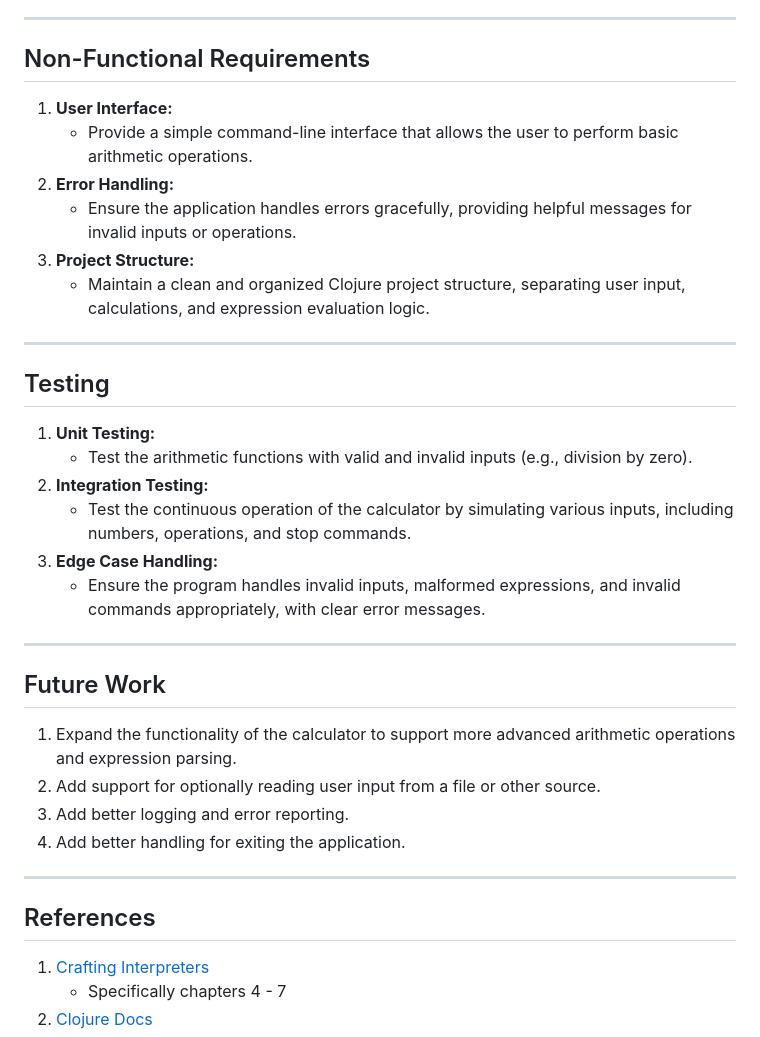
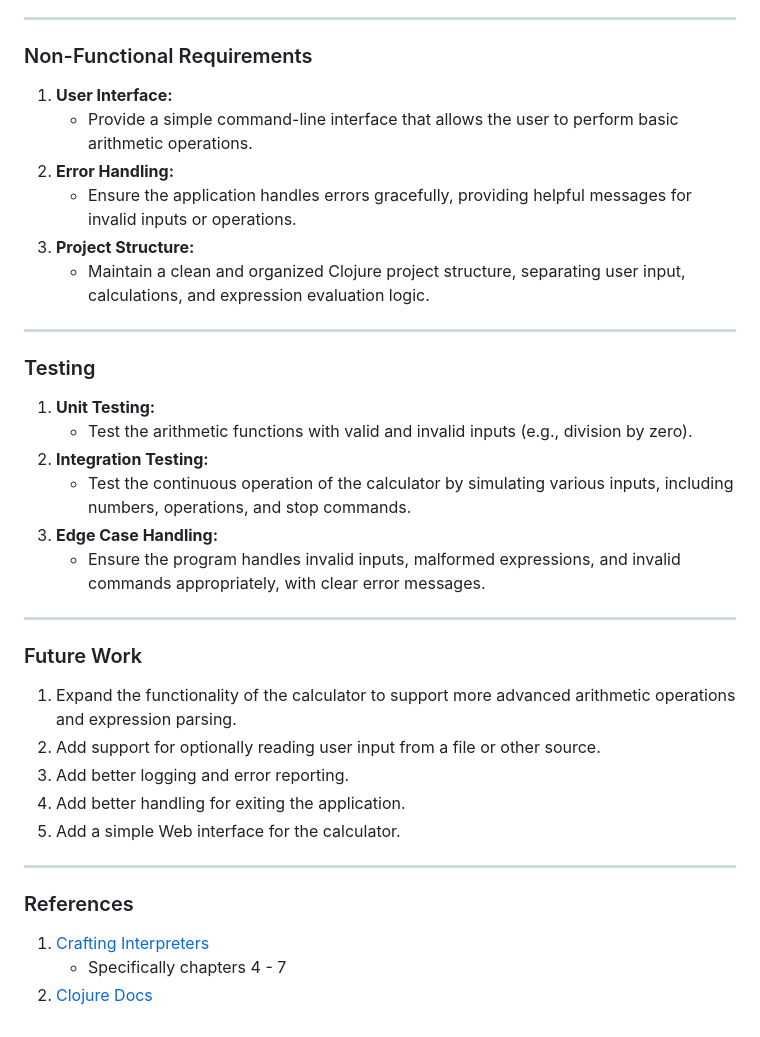
Before and after one commit to andrewleverette/clojulator, a Markdown page: README.md, the part around one of its changes. Rendered like a GitHub page.

```diff
--- a/README.md
+++ b/README.md
@@ -46,7 +53,7 @@ This project is still a work in progress and I will continue to improve it.
 
 ---
 
-## Non-Functional Requirements
+### Non-Functional Requirements
 
 1. **User Interface:**
    - Provide a simple command-line interface that allows the user to perform basic arithmetic operations.
@@ -57,7 +64,7 @@ This project is still a work in progress and I will continue to improve it.
 
 ---
 
-## Testing
+### Testing
 
 1. **Unit Testing:**
    - Test the arithmetic functions with valid and invalid inputs (e.g., division by zero).
@@ -68,16 +75,17 @@ This project is still a work in progress and I will continue to improve it.
 
 ---
 
-## Future Work
+### Future Work
 
 1. Expand the functionality of the calculator to support more advanced arithmetic operations and expression parsing.
 2. Add support for optionally reading user input from a file or other source.
 3. Add better logging and error reporting.
 4. Add better handling for exiting the application.
+5. Add a simple Web interface for the calculator.
 
 ---
 
-## References
+### References
 
 1. [Crafting Interpreters](https://craftinginterpreters.com/contents.html)
     - Specifically chapters 4 - 7
```
Also changed, not shown: other parts of README.md (+12 -5 lines).
